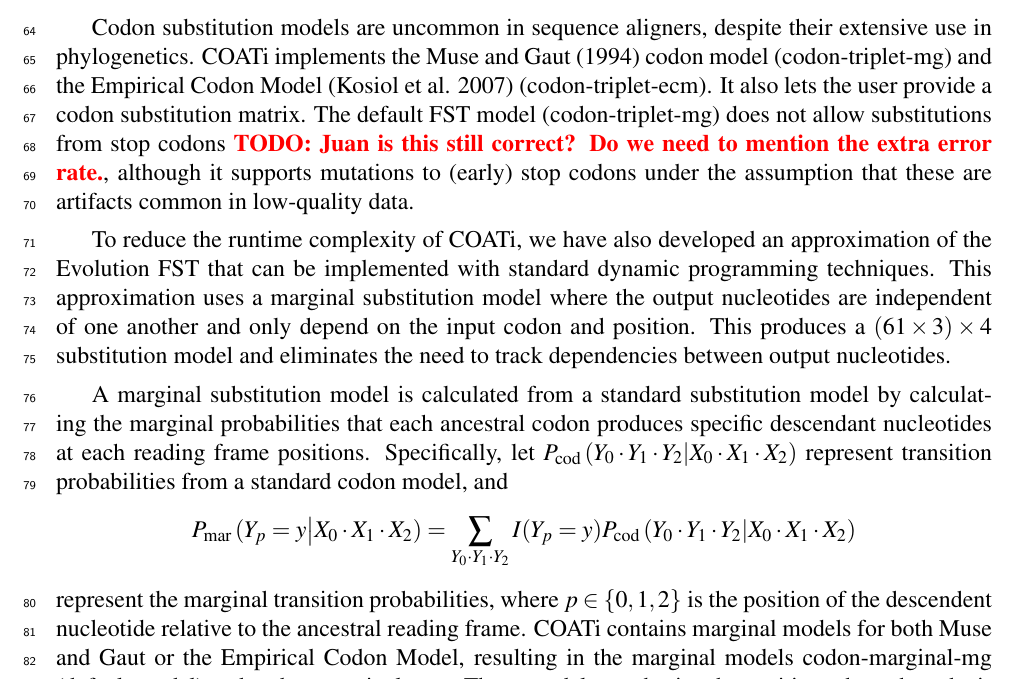
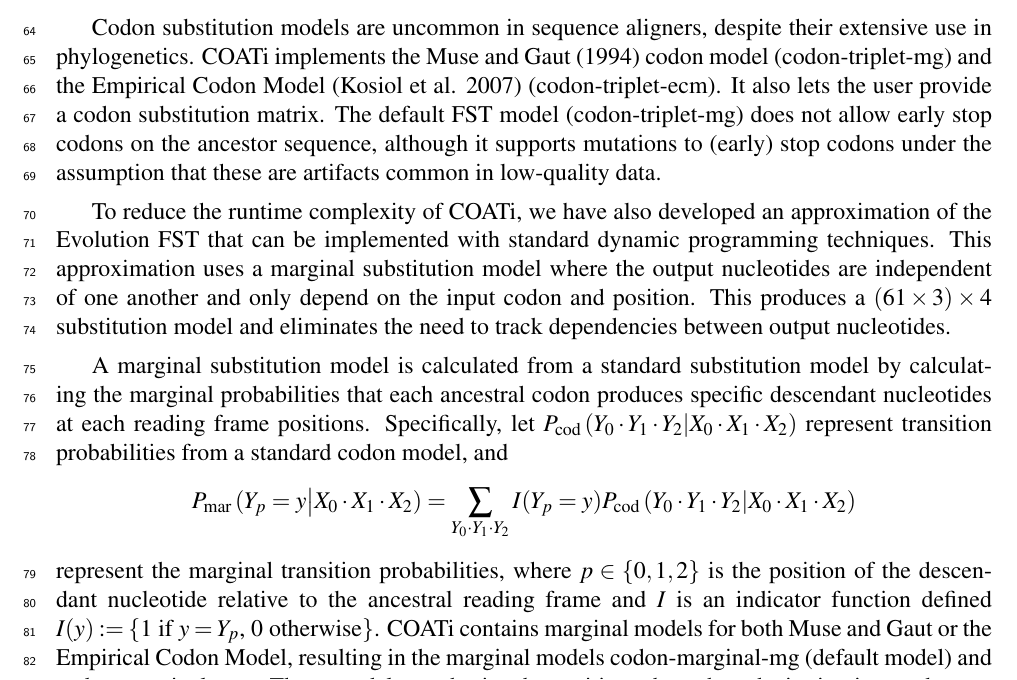
Before and after one commit to jgarciamesa/alignpair_appnote, a LaTeX paper (alignpair_letter.tex, which reads materials_methods.tex): part of page 3 of 6, cut so that both start at the same text. Compiled offline with XeLaTeX.

Commit message:
Explain indicator func, early stop codons

```diff
--- a/materials_methods.tex
+++ b/materials_methods.tex
@@ -43,7 +43,7 @@ Each node represents a state in an FST while arcs display possible transitions b
 Codon substitution models are uncommon in sequence aligners, despite their extensive use in phylogenetics.
 COATi implements the Muse and Gaut (\citeyear{muse_gaut_1994}) codon model (codon-triplet-mg) and the Empirical Codon Model \citembe{kosiol_ECM_2007} (codon-triplet-ecm).
 It also lets the user provide a codon substitution matrix.
-The default FST model (codon-triplet-mg) does not allow substitutions from stop codons \TODO{Juan is this still correct? Do we need to mention the extra error rate.}, although it supports mutations to (early) stop codons under the assumption that these are artifacts common in low-quality data.
+The default FST model (codon-triplet-mg) does not allow early stop codons on the ancestor sequence, although it supports mutations to (early) stop codons under the assumption that these are artifacts common in low-quality data.
 
 To reduce the runtime complexity of COATi, we have also developed an approximation of the Evolution FST that can be implemented with standard dynamic programming techniques. This approximation uses a marginal substitution model where the output nucleotides are independent of one another and only depend on the input codon and position. This produces a $\left(61 \times 3 \right) \times 4$ substitution model and eliminates the need to track dependencies between output nucleotides.
 
@@ -58,7 +58,10 @@ P_\text{mar}\left(Y_p = y \middle| X_0 \cdot X_1 \cdot X_2\right) =
 \]
 %
 represent the marginal transition probabilities, where
-$p \in \{0, 1, 2\}$ is the position of the descendent nucleotide relative to the ancestral reading frame.
+$p \in \{0, 1, 2\}$ is the position of the descendant nucleotide relative to the ancestral reading frame and $I$ is an indicator function defined
+%
+$I(y) := \{ 1 \text{ if } y = Y_p\text{, } 0 \text{ otherwise}\}$.
+%
 COATi contains marginal models for both Muse and Gaut or the Empirical Codon Model, resulting in the marginal models codon-marginal-mg (default model) and codon-marginal-ecm.
 These models emphasize the position where the substitution in a codon occurs, help restrict the effects of low-quality data in the descendant sequence, and allow more than one substitution per codon.
 In combination with the indel model, alignment using the marginal model is implemented using dynamic programming.
```
Also changed, not shown: alignpair_letter.pdf.
